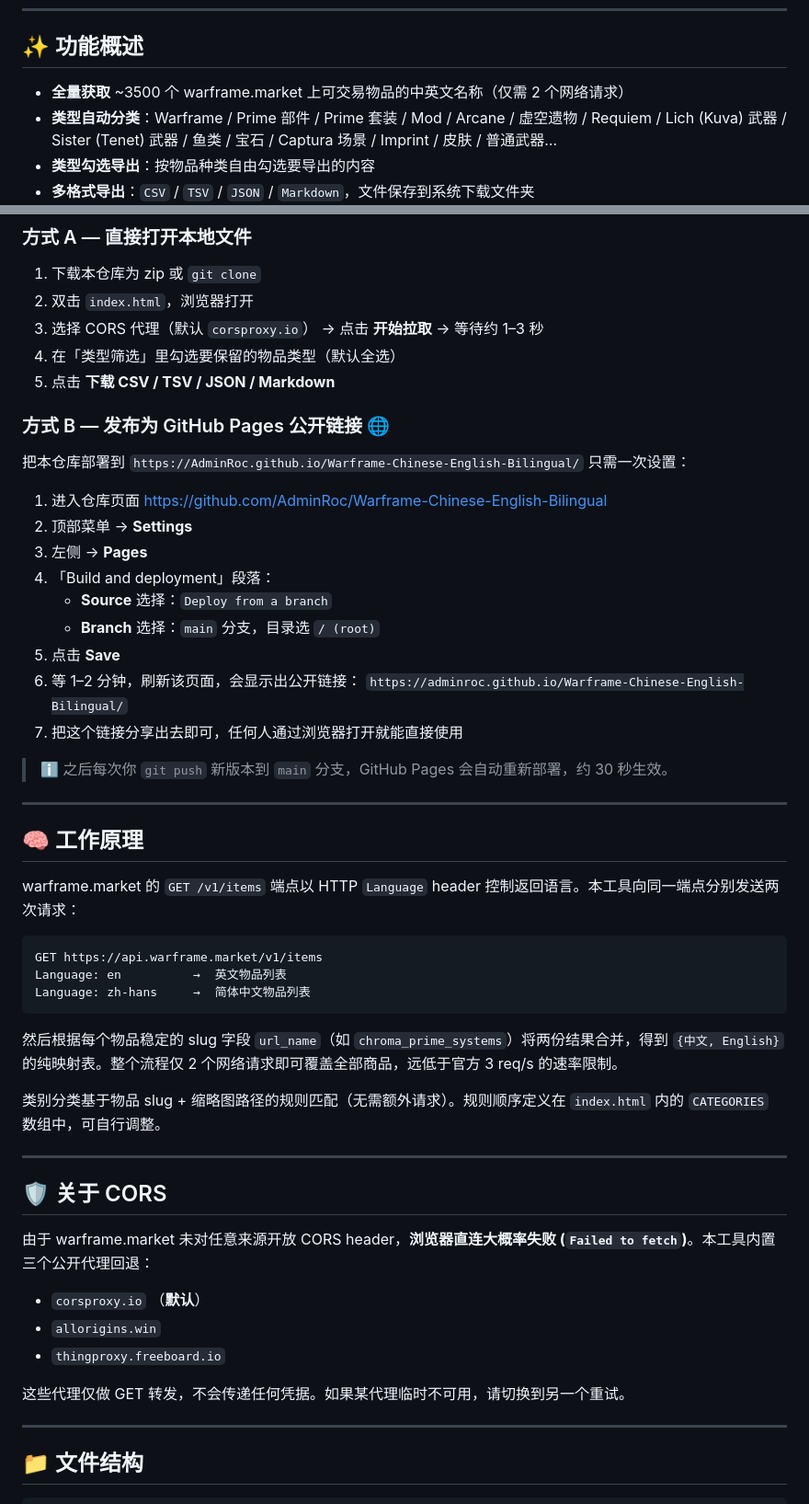
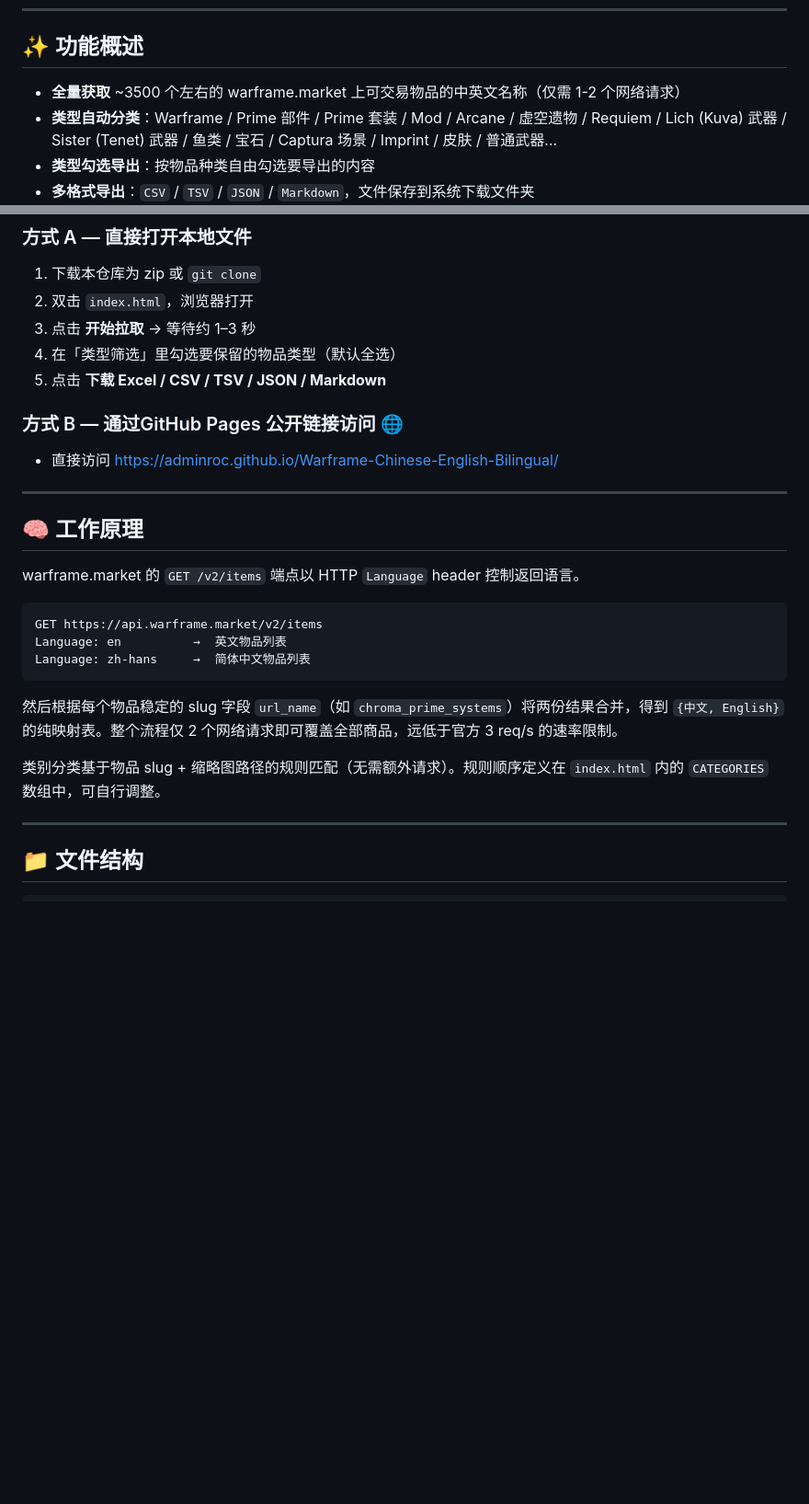
Before and after one commit to AdminRoc/Warframe-Chinese-English-Bilingual, a Markdown page: README.md, 2 parts joined by grey strips. Shown at 92% size. GitHub-like rendering; blank space fills up the shorter version.

````diff
--- a/README.md
+++ b/README.md
@@ -9,7 +9,7 @@
 
 ## ✨ 功能概述
 
-- **全量获取** ~3500 个 warframe.market 上可交易物品的中英文名称（仅需 2 个网络请求）
+- **全量获取** ~3500 个左右的 warframe.market 上可交易物品的中英文名称（仅需 1-2 个网络请求）
 - **类型自动分类**：Warframe / Prime 部件 / Prime 套装 / Mod / Arcane / 虚空遗物 / Requiem / Lich (Kuva) 武器 / Sister (Tenet) 武器 / 鱼类 / 宝石 / Captura 场景 / Imprint / 皮肤 / 普通武器…
 - **类型勾选导出**：按物品种类自由勾选要导出的内容
 - **多格式导出**：`CSV` / `TSV` / `JSON` / `Markdown`，文件保存到系统下载文件夹
@@ -26,35 +26,22 @@
 
 1. 下载本仓库为 zip 或 `git clone`
 2. 双击 `index.html`，浏览器打开
-3. 选择 CORS 代理（默认 `corsproxy.io`） → 点击 **开始拉取** → 等待约 1–3 秒
+3. 点击 **开始拉取** → 等待约 1–3 秒
 4. 在「类型筛选」里勾选要保留的物品类型（默认全选）
-5. 点击 **下载 CSV / TSV / JSON / Markdown**
+5. 点击 **下载 Excel / CSV / TSV / JSON / Markdown**
 
-### 方式 B — 发布为 GitHub Pages 公开链接 🌐
+### 方式 B — 通过GitHub Pages 公开链接访问 🌐
 
-把本仓库部署到 `https://AdminRoc.github.io/Warframe-Chinese-English-Bilingual/` 只需一次设置：
-
-1. 进入仓库页面 https://github.com/AdminRoc/Warframe-Chinese-English-Bilingual
-2. 顶部菜单 → **Settings**
-3. 左侧 → **Pages**
-4. 「Build and deployment」段落：
-   - **Source** 选择：`Deploy from a branch`
-   - **Branch** 选择：`main` 分支，目录选 `/ (root)`
-5. 点击 **Save**
-6. 等 1–2 分钟，刷新该页面，会显示出公开链接：
-   `https://adminroc.github.io/Warframe-Chinese-English-Bilingual/`
-7. 把这个链接分享出去即可，任何人通过浏览器打开就能直接使用
-
-> ℹ️ 之后每次你 `git push` 新版本到 `main` 分支，GitHub Pages 会自动重新部署，约 30 秒生效。
+- 直接访问 https://adminroc.github.io/Warframe-Chinese-English-Bilingual/
 
 ---
 
 ## 🧠 工作原理
 
-warframe.market 的 `GET /v1/items` 端点以 HTTP `Language` header 控制返回语言。本工具向同一端点分别发送两次请求：
+warframe.market 的 `GET /v2/items` 端点以 HTTP `Language` header 控制返回语言。
 
 ```http
-GET https://api.warframe.market/v1/items
+GET https://api.warframe.market/v2/items
 Language: en          →  英文物品列表
 Language: zh-hans     →  简体中文物品列表
 ```
@@ -62,18 +49,6 @@ Language: zh-hans     →  简体中文物品列表
 然后根据每个物品稳定的 slug 字段 `url_name`（如 `chroma_prime_systems`）将两份结果合并，得到 `{中文, English}` 的纯映射表。整个流程仅 2 个网络请求即可覆盖全部商品，远低于官方 3 req/s 的速率限制。
 
 类别分类基于物品 slug + 缩略图路径的规则匹配（无需额外请求）。规则顺序定义在 `index.html` 内的 `CATEGORIES` 数组中，可自行调整。
-
----
-
-## 🛡 关于 CORS
-
-由于 warframe.market 未对任意来源开放 CORS header，**浏览器直连大概率失败 (`Failed to fetch`)**。本工具内置三个公开代理回退：
-
-- `corsproxy.io` （**默认**）
-- `allorigins.win`
-- `thingproxy.freeboard.io`
-
-这些代理仅做 GET 转发，不会传递任何凭据。如果某代理临时不可用，请切换到另一个重试。
 
 ---
 
````
